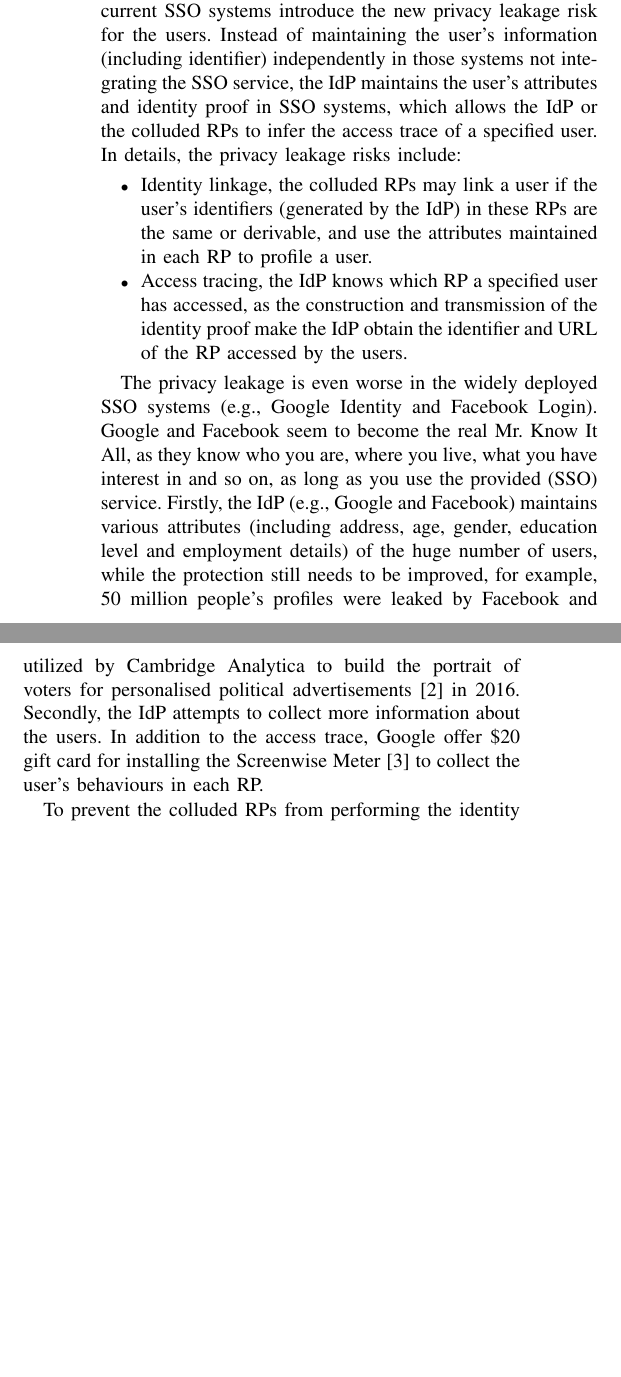
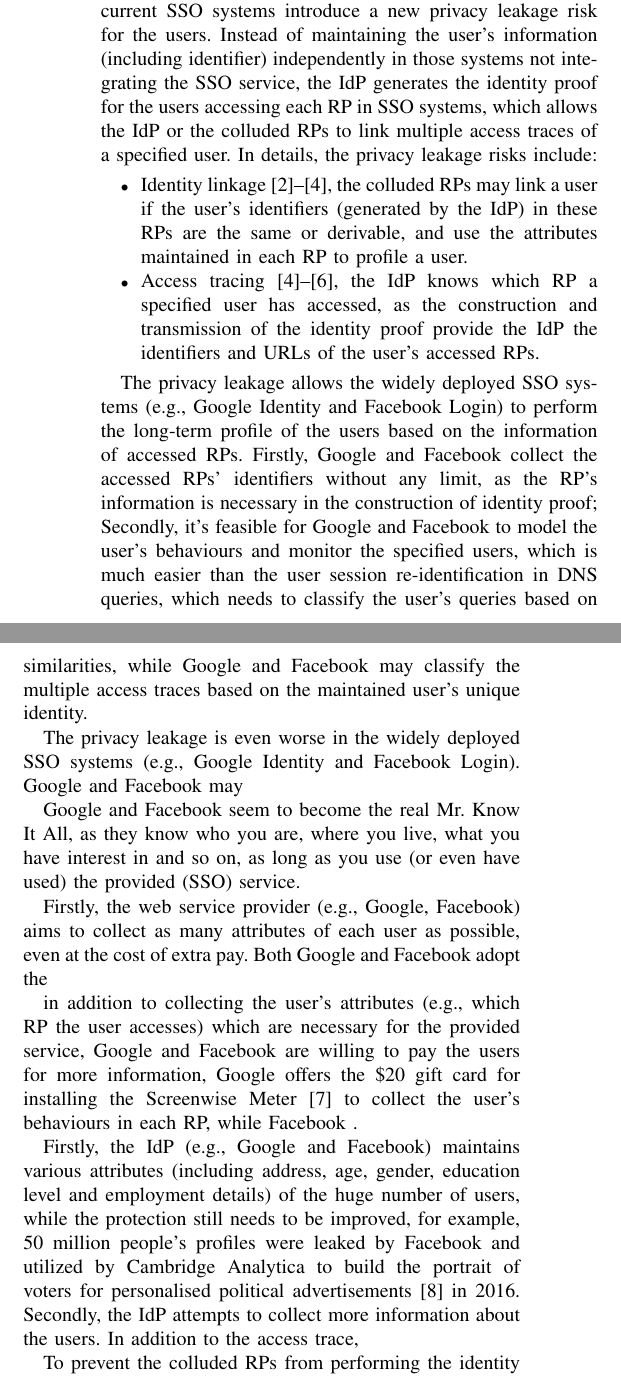
Before and after one commit to cqguo/OIDC-latex, a LaTeX paper (OIDC.tex, which reads chap/introduction.tex): two parts of the columns of page 1 of 11 before the commit and two parts of the columns of page 1 of 12 after it, joined at a grey line, cut so that both start at the same text, the shorter picture padded with empty space. Compiled offline with pdfLaTeX; a missing font is replaced by an installed copy or a similar font; a LaTeX package or settings file that is missing is left out.

Commit message:
intro v2

```diff
--- a/chap/introduction.tex
+++ b/chap/introduction.tex
@@ -17,11 +16,11 @@ The survey on the top 100 websites from SimilarWeb~\cite{similarweb} demonstrate
 %SSO 引入新的隐私问题
 %IdP知道用户登录哪个RP
 %RP之间可以合谋知道同一个用户登录哪些RP
-In addition to the convenience for both the users and RPs, current SSO systems introduce the new privacy leakage risk for the users.
-Instead of maintaining the user's information (including identifier) independently in those systems not integrating the SSO service,  the IdP maintains the user's attributes  and identity proof in SSO systems, which allows the IdP or the colluded RPs to infer the access trace of a specified user. In details, the privacy leakage risks include:
+In addition to the convenience for both the users and RPs, current SSO systems introduce a new privacy leakage risk for the users.
+Instead of maintaining the user's information (including identifier) independently in those systems not integrating the SSO service,  the IdP generates the identity proof for the users accessing  each RP in SSO systems, which allows the IdP or the colluded RPs to link multiple access traces of a specified user. In details, the privacy leakage risks include:
 \begin{itemize}
-\item Identity linkage, the colluded RPs may link a user if the user's identifiers (generated by the IdP) in these RPs are the same or derivable, and use the attributes maintained in each RP to profile a user.
-\item Access tracing, the IdP knows which RP a specified user has accessed, as the construction and transmission of the identity proof make the IdP obtain the identifier and URL of the RP accessed by the users.
+\item Identity linkage~\cite{SAMLIdentifier,OpenIDConnect,NIST2017draft}, the colluded RPs may link a user if the user's identifiers (generated by the IdP) in these RPs are the same or derivable, and use the attributes maintained in each RP to profile a user.
+\item Access tracing~\cite{NIST2017draft,persona,SPRESSO}, the IdP knows which RP a specified user has accessed, as the construction and transmission of the identity proof provide the IdP the identifiers and URLs of the user's accessed RPs.
 \end{itemize}
 
 %SSO systems introduces new privacy issues in authentication which exposes the users' login traces which can be easily avoided in traditional authentication systems by using different usernames for multiple services. An adversary has the ability to track users' login trace in multiple ways. It is described more detailedly:
@@ -32,7 +31,24 @@ Instead of maintaining the user's information (including identifier) independent
 
 %第三段：
 %google and facebook的负面新闻
-The privacy leakage is even worse in the widely deployed SSO systems (e.g., Google Identity and Facebook Login). Google and Facebook seem to become the real Mr. Know It All, as they know who you are, where you live, what you have interest in and so on, as long as you use the provided (SSO) service. Firstly, the IdP (e.g., Google and Facebook) maintains various attributes (including address, age, gender, education level and employment details) of the huge number of users, while the protection still needs to be improved, for example, 50 million people's profiles were leaked by Facebook and utilized by Cambridge Analytica to build the portrait of voters for personalised political advertisements~\cite{facebooknews} in 2016. Secondly, the IdP attempts to collect more information about the users. In addition to the access trace, Google offer \$20 gift card for installing the Screenwise Meter~\cite{googlenews} to collect the user's behaviours in each RP.
+%1. service provider（如DNS）知道你访问了，可以带来很多问题。但是还是不同的，DNS里profile需要评估的是two behavior vectors的similarities，而IdP中都不需要，因为IdP能够区分two behavior vectors是否来自相同节点。
+
+The privacy leakage allows the widely deployed SSO systems (e.g., Google Identity and Facebook Login) to perform the long-term profile of the users based on the information of accessed RPs. Firstly, Google and Facebook collect the accessed RPs' identifiers without any limit, as the RP's information is necessary in  the construction of identity proof;
+Secondly, it's feasible for Google and Facebook to model the user's behaviours and monitor the specified users, which is much easier than the user session re-identification in DNS queries, which needs to classify the user's queries based on similarities, while Google and Facebook may classify the multiple access traces based on the maintained user's unique identity.
+
+The privacy leakage is even worse in the widely deployed SSO systems (e.g., Google Identity and Facebook Login). Google and Facebook may
+
+Google and Facebook seem to become the real Mr. Know It All, as they know who you are, where you live, what you have interest in and so on, as long as you use (or even have used) the provided (SSO) service.
+
+
+
+Firstly, the web service provider (e.g., Google, Facebook) aims to collect as many attributes of each user as possible, even at the cost of extra pay. Both Google and Facebook adopt the
+
+
+ in addition to collecting the user's attributes (e.g., which RP the user accesses) which are necessary for the provided service, Google and Facebook  are willing to pay the users for more information, Google offers the \$20 gift card for installing the Screenwise Meter~\cite{screenwiseMeter} to collect the user's behaviours in each RP, while Facebook .
+
+
+Firstly, the IdP (e.g., Google and Facebook) maintains various attributes (including address, age, gender, education level and employment details) of the huge number of users, while the protection still needs to be improved, for example, 50 million people's profiles were leaked by Facebook and utilized by Cambridge Analytica to build the portrait of voters for personalised political advertisements~\cite{facebooknews} in 2016. Secondly, the IdP attempts to collect more information about the users. In addition to the access trace,
 
 
 %Currently the SSO systems widely accepted by users, such as Google Identity and Facebook Login who have already held the significant quantity of users' data. (1) Google and Facebook are interested in wFor example, Facebook collects user data, such as where you live, your age, gender, level of education, employment details, language and so on, used for commercial purpose or something possibly even worse, such as political purpose. It is reported in 2016 the company Cambridge Analytica utilized the 50 million people's profiles leaked by Facebook to build the portrait of voters, in order to target them with personalised political advertisements~\cite{facebooknews}. Google and Facebook seem to become the real Mr. Know It All, as they know who you are, where you live, what you interest in and so on, as long as you have to use the service provided by them. However, what is even worse is that they apparently are interested in what you have done in other applications without of their control. For example, Google would like to offer \$20 gift card for those people who are willing to accept the Screenwise Meter~\cite{googlenews} (mobile app and web extension) which allows Google to see what you are doing in other applications. However, with Google Identity service (Google's SSO system), it has the ability to surveil what applications people accessed even without any additional payment, which is to be used to draw their portraits. Similarly, the controller of multiple services has the ability to link the users using these services which respectively hold partial users' sensitive profiles to build the users' portraits.
```
Also changed, not shown: OIDC.tex (+1 -1 lines), ref.bib (+11 -3 lines), OIDC.pdf, chap/introduction.tex (1 more changed lines), 2 other files.
